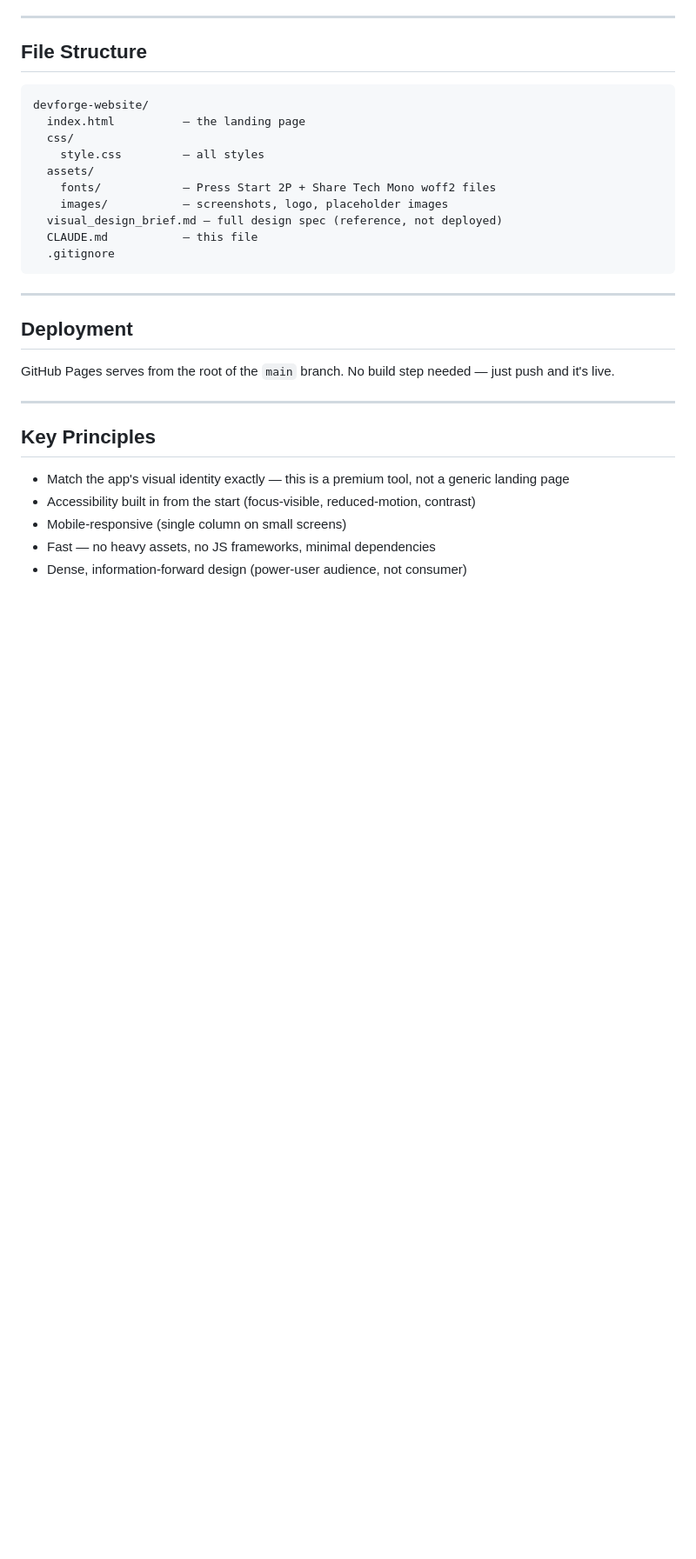
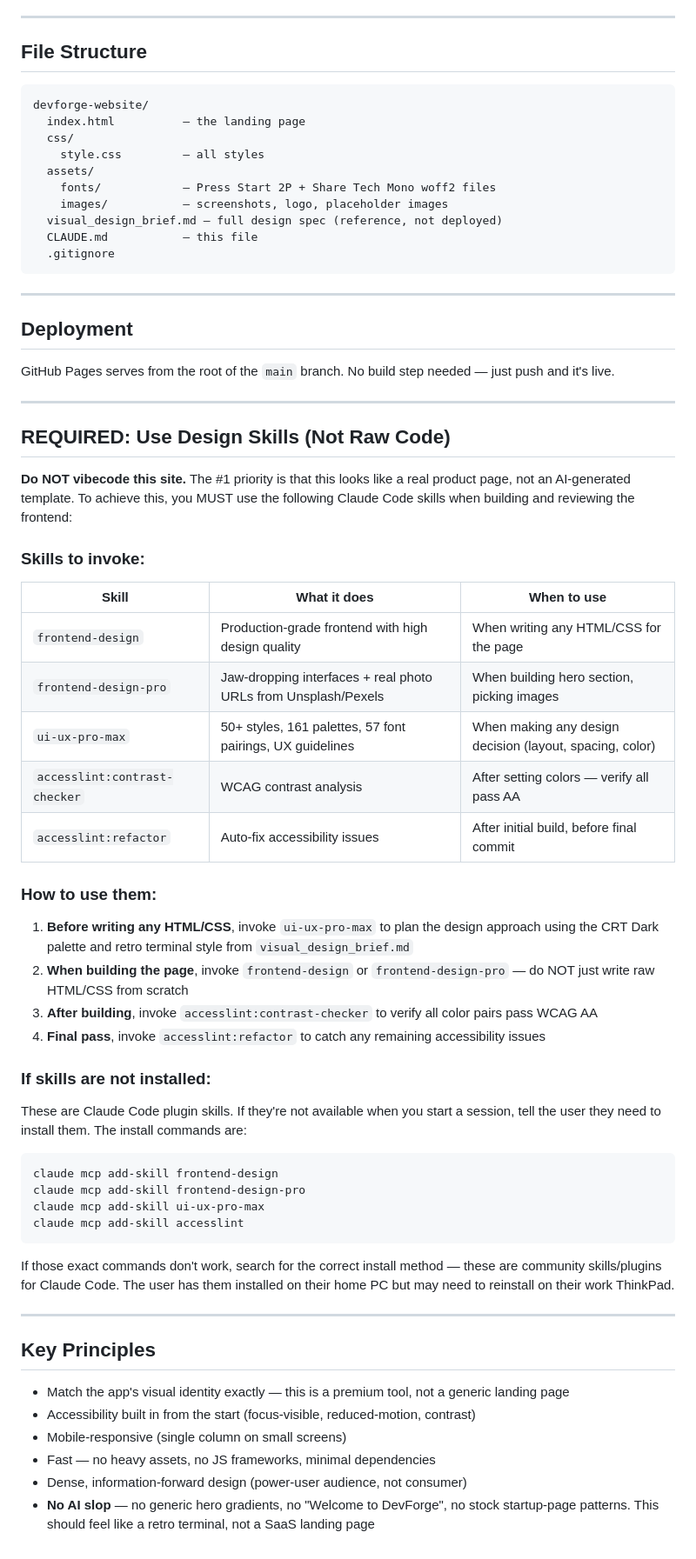
Before and after one commit to lerugray/devforge-website, a Markdown page: CLAUDE.md, the part around the change. Shown at 87% size. Rendered like a GitHub page; blank space fills up the shorter version.

Commit message:
Add required design skill instructions to CLAUDE.md
Explicit instructions to use frontend-design, ui-ux-pro-max,
frontend-design-pro, and accesslint skills when building the
site. Includes install commands if skills are missing on a
different machine.

Co-Authored-By: Claude Opus 4.6 (1M context) <noreply@anthropic.com>

````diff
--- a/CLAUDE.md
+++ b/CLAUDE.md
@@ -85,6 +85,42 @@ GitHub Pages serves from the root of the `main` branch. No build step needed —
 
 ---
 
+## REQUIRED: Use Design Skills (Not Raw Code)
+
+**Do NOT vibecode this site.** The #1 priority is that this looks like a real product page, not an AI-generated template. To achieve this, you MUST use the following Claude Code skills when building and reviewing the frontend:
+
+### Skills to invoke:
+
+| Skill | What it does | When to use |
+|---|---|---|
+| `frontend-design` | Production-grade frontend with high design quality | When writing any HTML/CSS for the page |
+| `frontend-design-pro` | Jaw-dropping interfaces + real photo URLs from Unsplash/Pexels | When building hero section, picking images |
+| `ui-ux-pro-max` | 50+ styles, 161 palettes, 57 font pairings, UX guidelines | When making any design decision (layout, spacing, color) |
+| `accesslint:contrast-checker` | WCAG contrast analysis | After setting colors — verify all pass AA |
+| `accesslint:refactor` | Auto-fix accessibility issues | After initial build, before final commit |
+
+### How to use them:
+
+1. **Before writing any HTML/CSS**, invoke `ui-ux-pro-max` to plan the design approach using the CRT Dark palette and retro terminal style from `visual_design_brief.md`
+2. **When building the page**, invoke `frontend-design` or `frontend-design-pro` — do NOT just write raw HTML/CSS from scratch
+3. **After building**, invoke `accesslint:contrast-checker` to verify all color pairs pass WCAG AA
+4. **Final pass**, invoke `accesslint:refactor` to catch any remaining accessibility issues
+
+### If skills are not installed:
+
+These are Claude Code plugin skills. If they're not available when you start a session, tell the user they need to install them. The install commands are:
+
+```bash
+claude mcp add-skill frontend-design
+claude mcp add-skill frontend-design-pro
+claude mcp add-skill ui-ux-pro-max
+claude mcp add-skill accesslint
+```
+
+If those exact commands don't work, search for the correct install method — these are community skills/plugins for Claude Code. The user has them installed on their home PC but may need to reinstall on their work ThinkPad.
+
+---
+
 ## Key Principles
 
 - Match the app's visual identity exactly — this is a premium tool, not a generic landing page
@@ -92,3 +128,4 @@ GitHub Pages serves from the root of the `main` branch. No build step needed —
 - Mobile-responsive (single column on small screens)
 - Fast — no heavy assets, no JS frameworks, minimal dependencies
 - Dense, information-forward design (power-user audience, not consumer)
+- **No AI slop** — no generic hero gradients, no "Welcome to DevForge", no stock startup-page patterns. This should feel like a retro terminal, not a SaaS landing page
````
